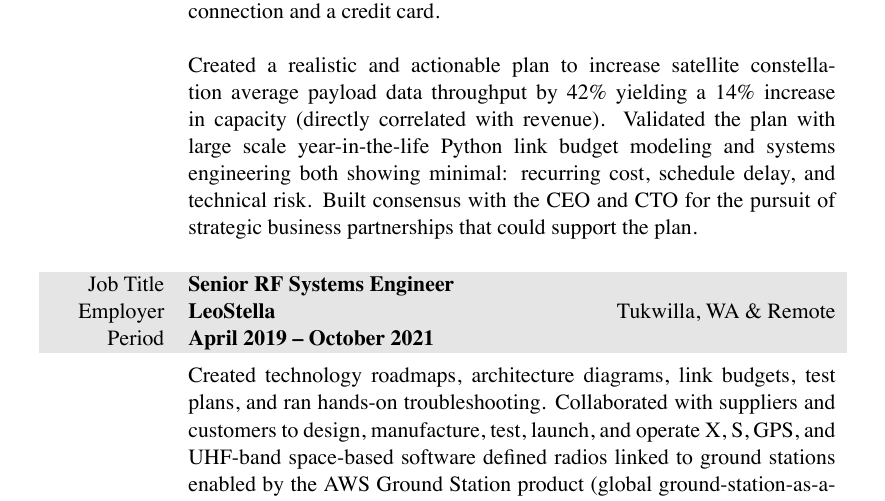
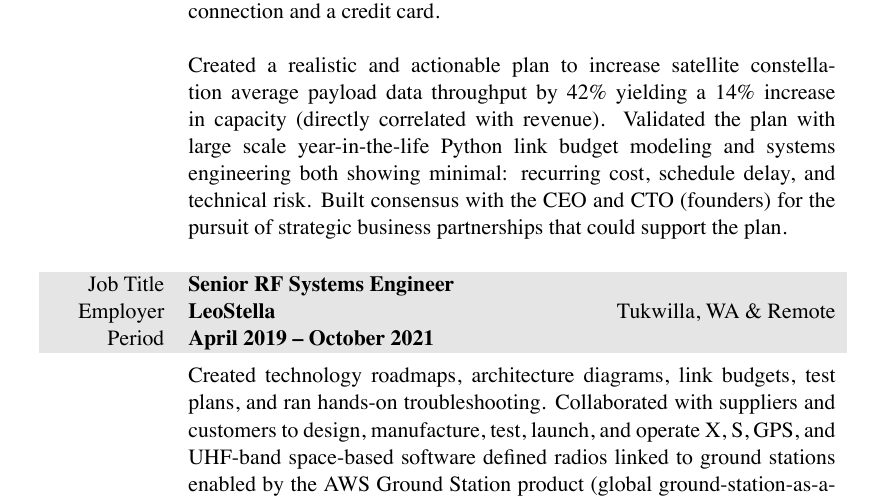
Before and after one commit to markopfell/life, a LaTeX CV (work/electrical_engineering/mark_opfell,ee_resume.tex): part of page 1 of 2, cut so that both start at the same text. The pictures show the PDF file work/electrical_engineering/mark_opfell,ee_resume.pdf that the author committed with the source.

Commit message:
Kwarg stuffing

```diff
--- a/work/electrical_engineering/mark_opfell,ee_resume.tex
+++ b/work/electrical_engineering/mark_opfell,ee_resume.tex
@@ -80,7 +80,7 @@ High Altitude Volcano Summits & Mount Rainier, Mount Adams (solo)\\%, 5 Gallon B
 Designing, building, and simulating space-to-ground communication systems in collaboration with mission and ground software architects capable of delivering 10 cm satellite imagery to anyone with an internet connection and a credit card.
 \newline
 \newline
-Created a realistic and actionable plan to increase satellite constellation average payload data throughput by 42\% yielding a 14\% increase in capacity (directly correlated with revenue).  Validated the plan with large scale year-in-the-life Python link budget modeling and systems engineering both showing minimal: recurring cost, schedule delay, and technical risk.  Built consensus with the CEO and CTO for the pursuit of strategic business partnerships that could support the plan.
+Created a realistic and actionable plan to increase satellite constellation average payload data throughput by 42\% yielding a 14\% increase in capacity (directly correlated with revenue).  Validated the plan with large scale year-in-the-life Python link budget modeling and systems engineering both showing minimal: recurring cost, schedule delay, and technical risk.  Built consensus with the CEO and CTO (founders) for the pursuit of strategic business partnerships that could support the plan.
 %\newline
 %\newline
 %Albedo raised seed funding in April 2021.  12th Employee.
```
Also changed, not shown: work/electrical_engineering/mark_opfell,ee_resume.pdf.
